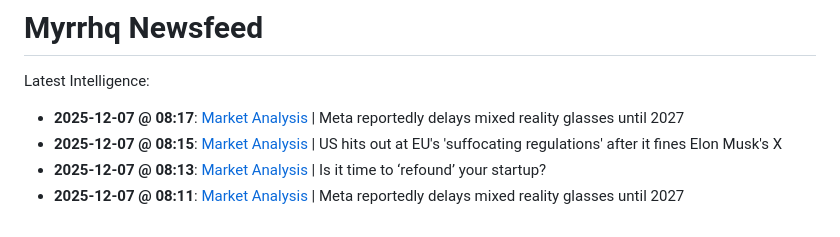
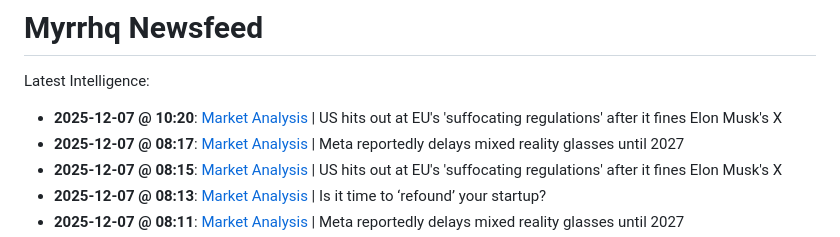
Before and after one commit to myrrhqagent/myrrhq-news, a Markdown page: README.md, the part around the change. GitHub-like rendering.

Commit message:
Auto-Repair Index

```diff
--- a/README.md
+++ b/README.md
@@ -2,6 +2,7 @@
 
 Latest Intelligence:
 
+- **2025-12-07 @ 10:20**: [Market Analysis](./strategy_20251206_202435.md) | US hits out at EU's 'suffocating regulations' after it fines Elon Musk's X
 - **2025-12-07 @ 08:17**: [Market Analysis](./strategy_20251206_202314.md) | Meta reportedly delays mixed reality glasses until 2027
 - **2025-12-07 @ 08:15**: [Market Analysis](./strategy_20251206_202215.md) | US hits out at EU's 'suffocating regulations' after it fines Elon Musk's X
 - **2025-12-07 @ 08:13**: [Market Analysis](./strategy_20251206_202103.md) | Is it time to ‘refound’ your startup?
```
